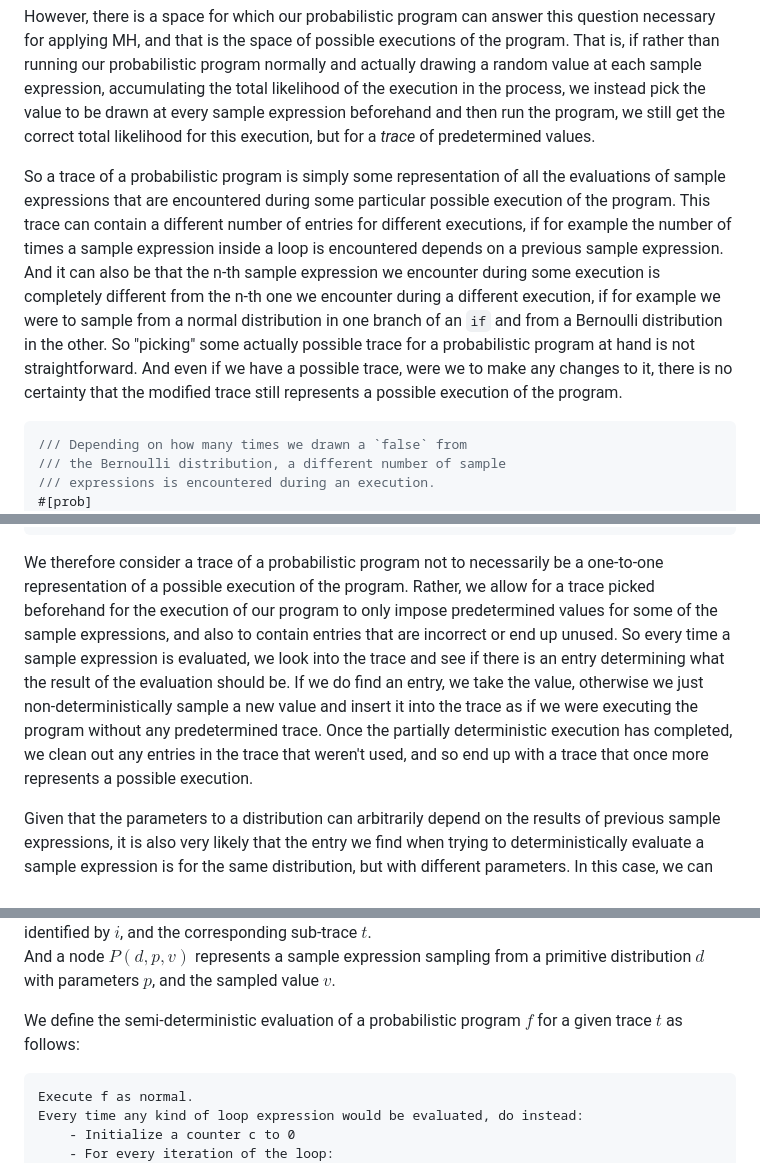
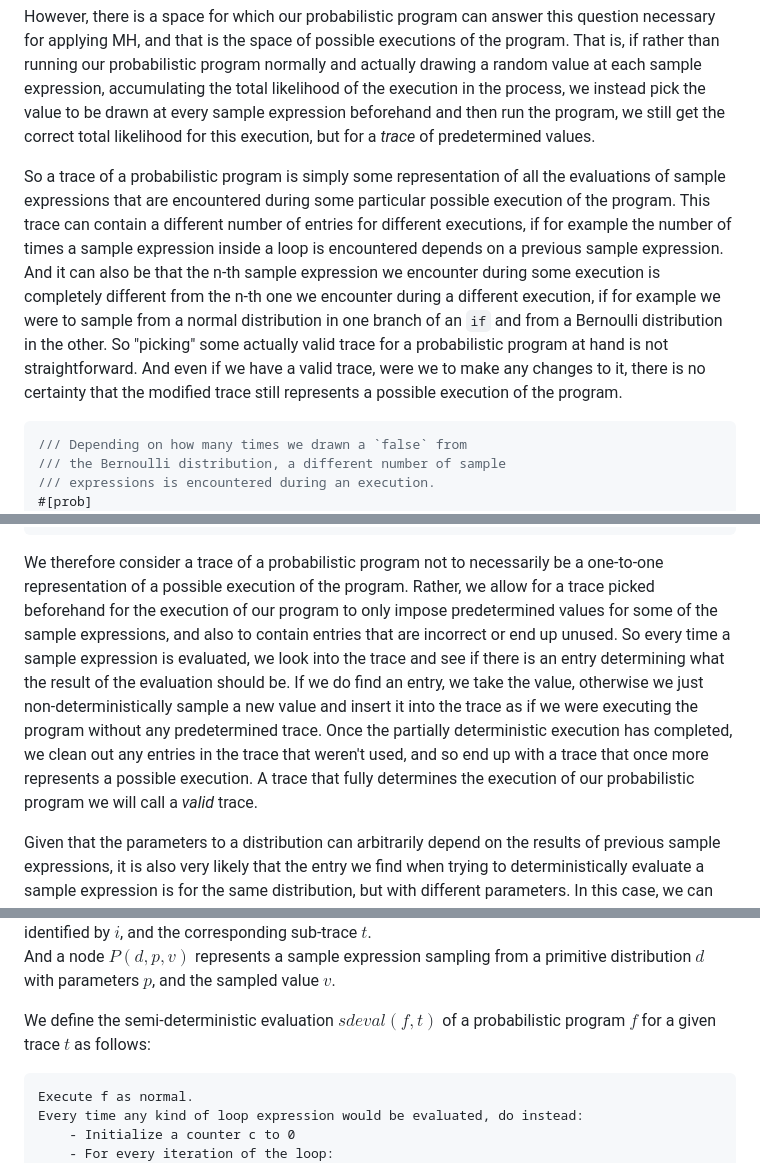
Before and after one commit to Garbaz/bachelor-thesis, a Markdown page: thesis/draft.md, 3 parts joined by grey strips. GitHub-like rendering.

````diff
--- a/thesis/draft.md
+++ b/thesis/draft.md
@@ -231,7 +231,7 @@ And that is not even enough to directly apply the Metropolis Hastings (MH) algor
 
 However, there is a space for which our probabilistic program can answer this question necessary for applying MH, and that is the space of possible executions of the program. That is, if rather than running our probabilistic program normally and actually drawing a random value at each sample expression, accumulating the total likelihood of the execution in the process, we instead pick the value to be drawn at every sample expression beforehand and then run the program, we still get the correct total likelihood for this execution, but for a _trace_ of predetermined values.
 
-So a trace of a probabilistic program is simply some representation of all the evaluations of sample expressions that are encountered during some particular possible execution of the program. This trace can contain a different number of entries for different executions, if for example the number of times a sample expression inside a loop is encountered depends on a previous sample expression. And it can also be that the n-th sample expression we encounter during some execution is completely different from the n-th one we encounter during a different execution, if for example we were to sample from a normal distribution in one branch of an `if` and from a Bernoulli distribution in the other. So "picking" some actually possible trace for a probabilistic program at hand is not straightforward. And even if we have a possible trace, were we to make any changes to it, there is no certainty that the modified trace still represents a possible execution of the program.
+So a trace of a probabilistic program is simply some representation of all the evaluations of sample expressions that are encountered during some particular possible execution of the program. This trace can contain a different number of entries for different executions, if for example the number of times a sample expression inside a loop is encountered depends on a previous sample expression. And it can also be that the n-th sample expression we encounter during some execution is completely different from the n-th one we encounter during a different execution, if for example we were to sample from a normal distribution in one branch of an `if` and from a Bernoulli distribution in the other. So "picking" some actually valid trace for a probabilistic program at hand is not straightforward. And even if we have a valid trace, were we to make any changes to it, there is no certainty that the modified trace still represents a possible execution of the program.
 
 ```rs
 /// Depending on how many times we drawn a `false` from
@@ -266,7 +266,7 @@ fn example7() -> f64 {
 }
 ```
 
-We therefore consider a trace of a probabilistic program not to necessarily be a one-to-one representation of a possible execution of the program. Rather, we allow for a trace picked beforehand for the execution of our program to only impose predetermined values for some of the sample expressions, and also to contain entries that are incorrect or end up unused. So every time a sample expression is evaluated, we look into the trace and see if there is an entry determining what the result of the evaluation should be. If we do find an entry, we take the value, otherwise we just non-deterministically sample a new value and insert it into the trace as if we were executing the program without any predetermined trace. Once the partially deterministic execution has completed, we clean out any entries in the trace that weren't used, and so end up with a trace that once more represents a possible execution.
+We therefore consider a trace of a probabilistic program not to necessarily be a one-to-one representation of a possible execution of the program. Rather, we allow for a trace picked beforehand for the execution of our program to only impose predetermined values for some of the sample expressions, and also to contain entries that are incorrect or end up unused. So every time a sample expression is evaluated, we look into the trace and see if there is an entry determining what the result of the evaluation should be. If we do find an entry, we take the value, otherwise we just non-deterministically sample a new value and insert it into the trace as if we were executing the program without any predetermined trace. Once the partially deterministic execution has completed, we clean out any entries in the trace that weren't used, and so end up with a trace that once more represents a possible execution. A trace that fully determines the execution of our probabilistic program we will call a _valid_ trace.
 
 Given that the parameters to a distribution can arbitrarily depend on the results of previous sample expressions, it is also very likely that the entry we find when trying to deterministically evaluate a sample expression is for the same distribution, but with different parameters. In this case, we can still deterministically use the value from the trace, but have to re-evaluate the likelihood under the new parameters.
 
@@ -313,7 +313,7 @@ A node $L(n,t)$ represents an iteration $n$ of a loop and it's correspoding sub-
 A node $F(i, t)$ represents a sample expression sampling from another probabilistic program identified by $i$, and the corresponding sub-trace $t$.\
 And a node $P(d,p,v)$ represents a sample expression sampling from a primitive distribution $d$ with parameters $p$, and the sampled value $v$.
 
-We define the semi-deterministic evaluation of a probabilistic program $f$ for a given trace $t$ as follows:
+We define the semi-deterministic evaluation $sdeval(f,t)$ of a probabilistic program $f$ for a given trace $t$ as follows:
 
 ```
 Execute f as normal.
````
Also changed, not shown: other parts of thesis/draft.md (+34 -8 lines).
